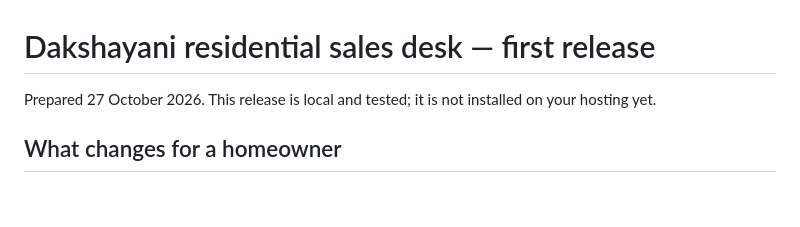
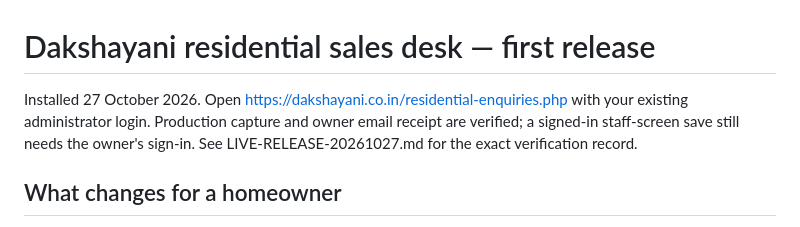
Before and after one commit to dakshayanipmsgy/dentweb_re, a Markdown page: residential-system/docs/OWNER-GUIDE.md, the part around the change. Rendered like a GitHub page; blank space fills up the shorter version.

Commit message:
Update residential operating guide with installed release status

```diff
--- a/residential-system/docs/OWNER-GUIDE.md
+++ b/residential-system/docs/OWNER-GUIDE.md
@@ -1,6 +1,6 @@
 # Dakshayani residential sales desk — first release
 
-Prepared 27 October 2026. This release is local and tested; it is not installed on your hosting yet.
+Installed 27 October 2026. Open https://dakshayani.co.in/residential-enquiries.php with your existing administrator login. Production capture and owner email receipt are verified; a signed-in staff-screen save still needs the owner's sign-in. See LIVE-RELEASE-20261027.md for the exact verification record.
 
 ## What changes for a homeowner
 
```
